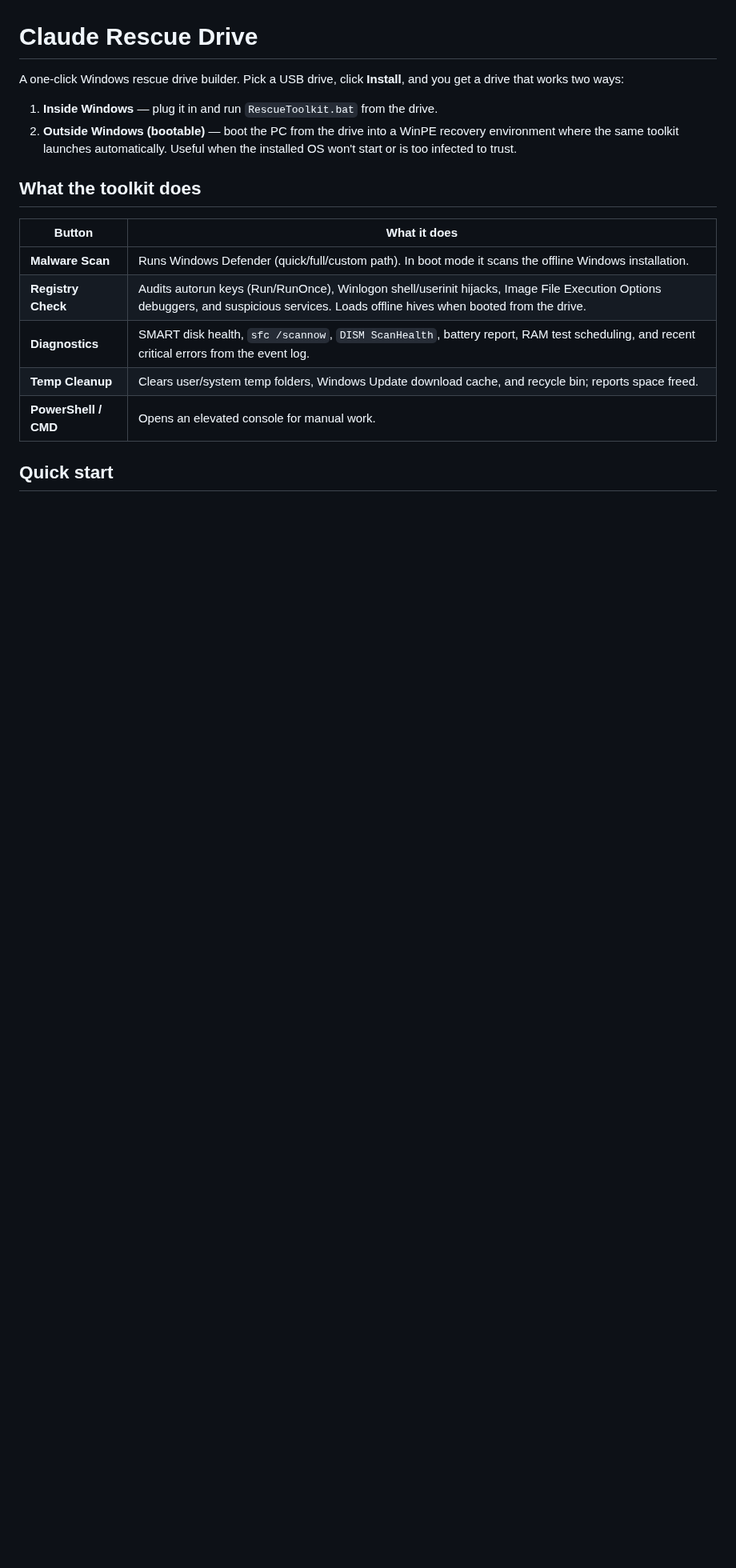
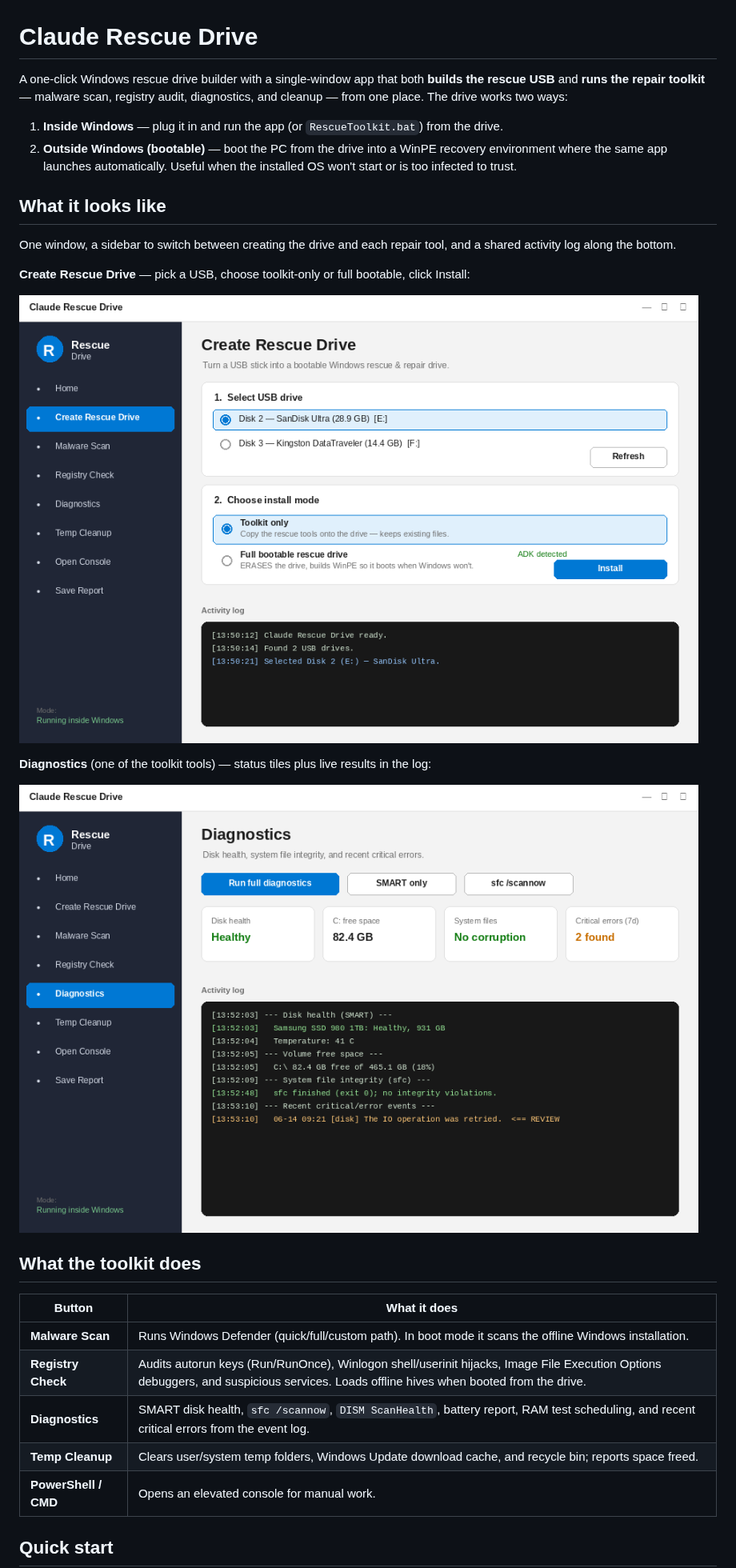
Before and after one commit to LuscyPierson/Claude-Rescue, a Markdown page: README.md, the part around one of its changes. Shown at 80% size. Rendered like a GitHub page; pictures changed too: docs/gui-create.png (added), docs/gui-diagnostics.png (added); blank space fills up the shorter version.

```diff
--- a/README.md
+++ b/README.md
@@ -1,12 +1,26 @@
 # Claude Rescue Drive
 
-A one-click Windows rescue drive builder. Pick a USB drive, click **Install**, and you get
-a drive that works two ways:
+A one-click Windows rescue drive builder with a single-window app that both **builds the
+rescue USB** and **runs the repair toolkit** — malware scan, registry audit, diagnostics,
+and cleanup — from one place. The drive works two ways:
 
-1. **Inside Windows** — plug it in and run `RescueToolkit.bat` from the drive.
+1. **Inside Windows** — plug it in and run the app (or `RescueToolkit.bat`) from the drive.
 2. **Outside Windows (bootable)** — boot the PC from the drive into a WinPE recovery
-   environment where the same toolkit launches automatically. Useful when the installed
+   environment where the same app launches automatically. Useful when the installed
    OS won't start or is too infected to trust.
+
+## What it looks like
+
+One window, a sidebar to switch between creating the drive and each repair tool, and a
+shared activity log along the bottom.
+
+**Create Rescue Drive** — pick a USB, choose toolkit-only or full bootable, click Install:
+
+![Create Rescue Drive screen](docs/gui-create.png)
+
+**Diagnostics** (one of the toolkit tools) — status tiles plus live results in the log:
+
+![Diagnostics screen](docs/gui-diagnostics.png)
 
 ## What the toolkit does
 
```
Also changed, not shown: other parts of README.md (+6 -5 lines), 5 other files.
